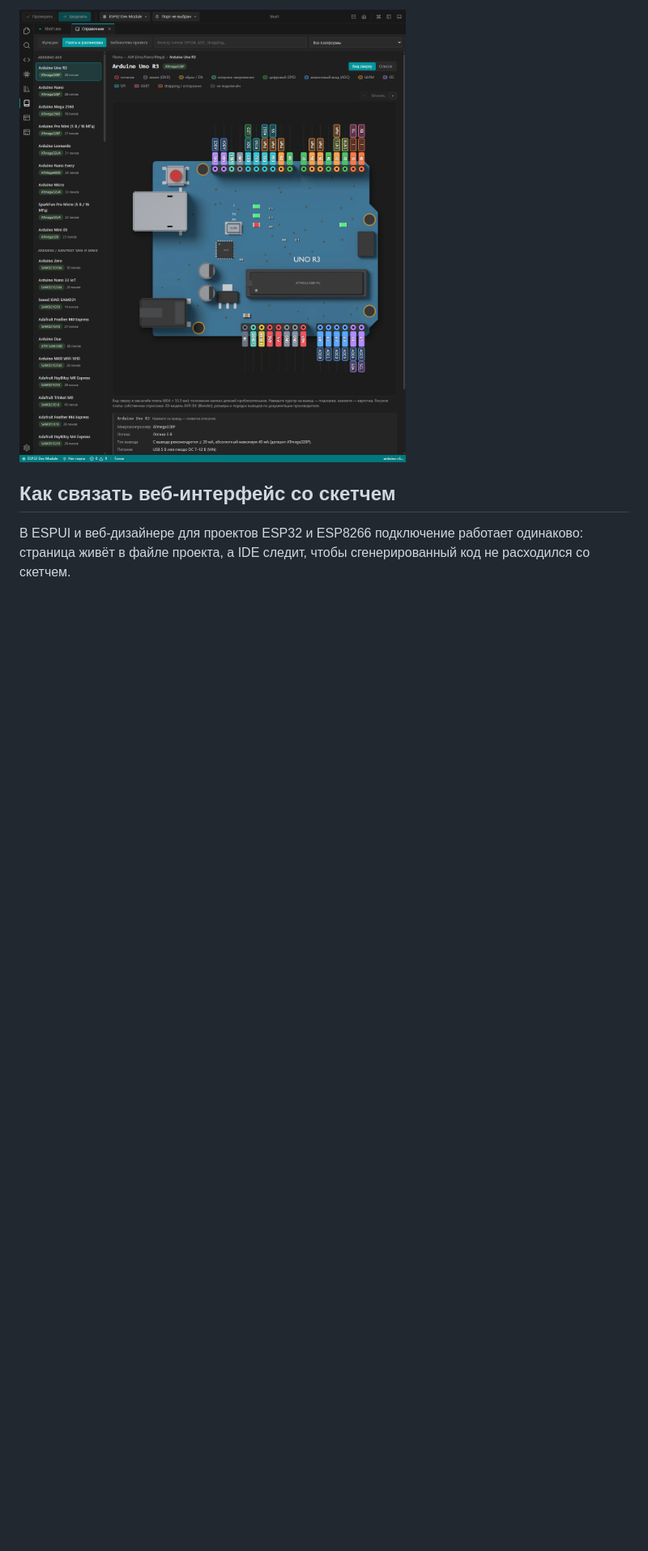
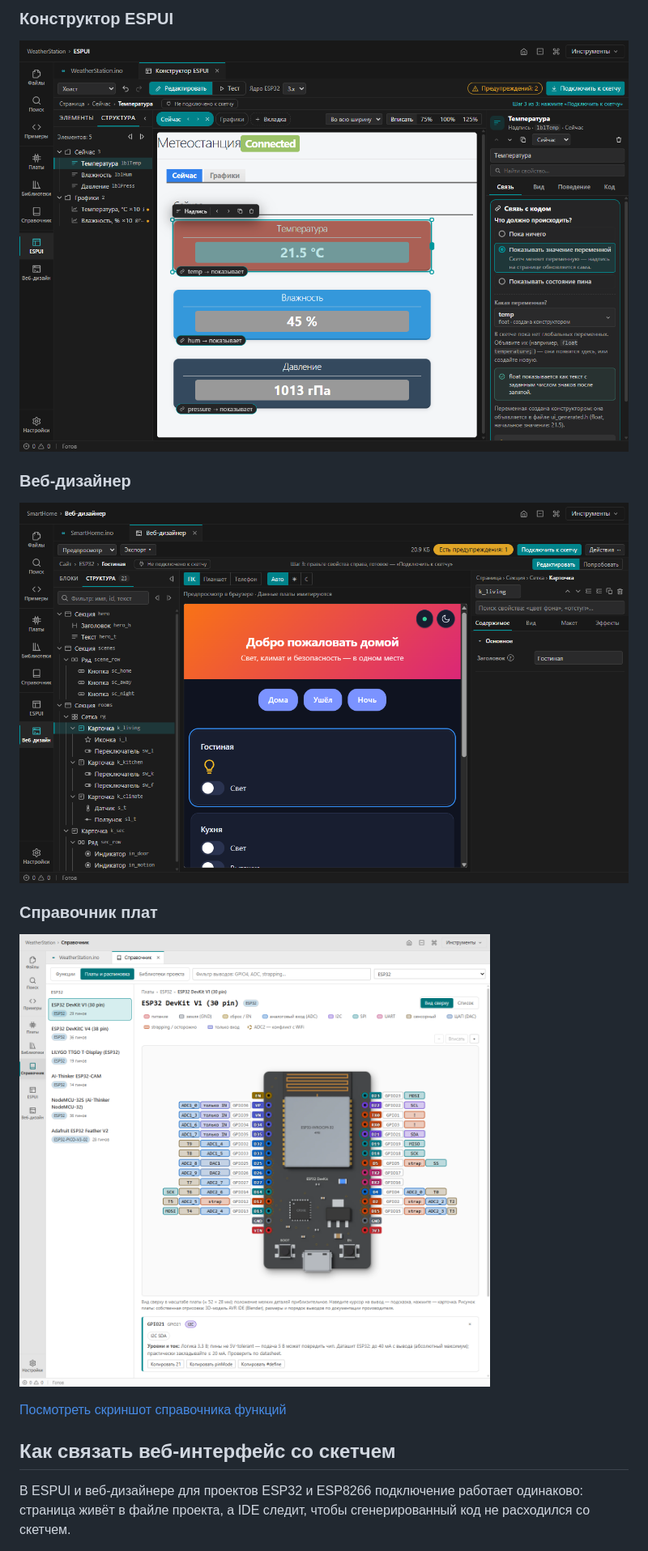
Before and after one commit to Serzh2000/avr-ide, a Markdown page: README.md, the part around one of its changes. Shown at 81% size. GitHub-like rendering; pictures changed too: docs/img/boards.png, docs/img/espui.png, docs/img/webdesigner.png; blank space fills up the shorter version.

Commit message:
Refresh README screenshots from current IDE

```diff
--- a/README.md
+++ b/README.md
@@ -25,5 +23,17 @@
 
-![Платы и распиновка](docs/img/boards.png)
+### Конструктор ESPUI
+
+![Проект «Метеостанция» в ESPUI: структура страницы, холст и свойства элемента](docs/img/espui.png)
+
+### Веб-дизайнер
+
+![Шаблон «Умный дом» в веб-дизайнере: структура сайта, предпросмотр и свойства блока](docs/img/webdesigner.png)
+
+### Справочник плат
+
+![Распиновка ESP32 DevKit в светлой теме с выбранным выводом GPIO21](docs/img/boards.png)
+
+[Посмотреть скриншот справочника функций](docs/img/reference.png)
 
 ## Как связать веб-интерфейс со скетчем
 
```
Also changed, not shown: other parts of README.md (+2 -4 lines), docs/img/editor.png, docs/img/reference.png.
